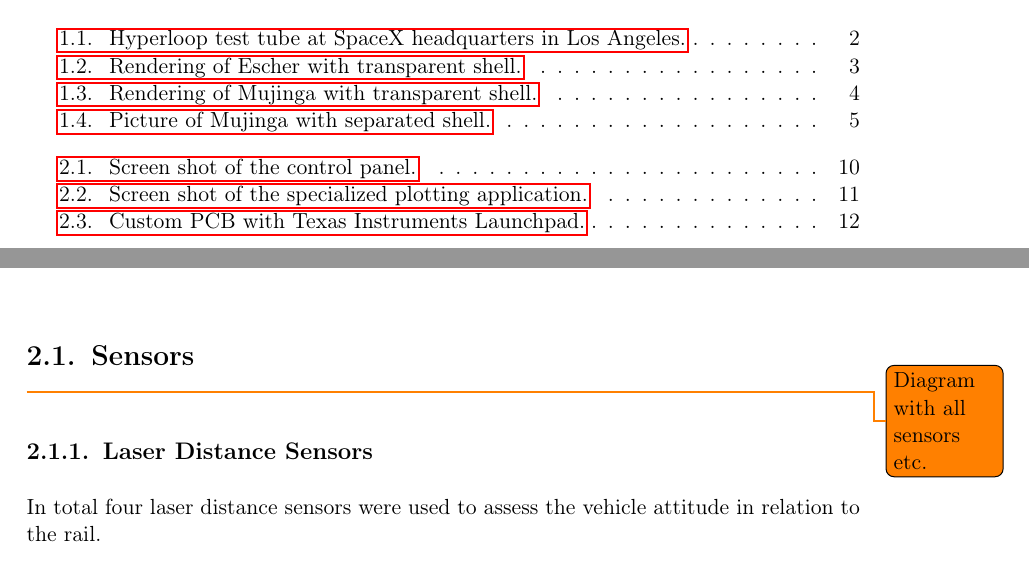
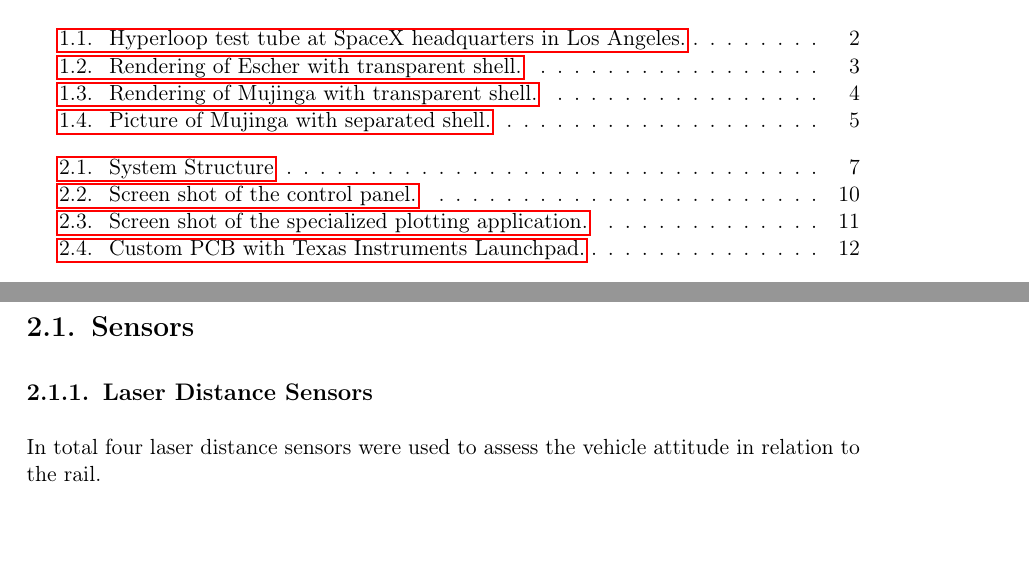
Before and after one commit to carlfriess/BachelorThesis, a LaTeX thesis (Carl_Friess_BachelorThesis.tex, which reads content/02_system_overview.tex): two parts of pages 6 and 14 of 63 before the commit and two parts of pages 6 and 16 of 64 after it, joined at a grey line, cut so that both start at the same text. Compiled offline with pdfLaTeX.

Commit message:
System Structure Diagram

```diff
--- a/content/02_system_overview.tex
+++ b/content/02_system_overview.tex
@@ -15,6 +18,6 @@
+\end{figure}
+
 \section{Sensors}
-
-\todo{Diagram with all sensors etc.}
 
 \subsection{Laser Distance Sensors}
 
```
Also changed, not shown: figures/Sensor Diagram.pdf (added), content/02_system_overview.tex (3 more changed lines), 1 other file.
